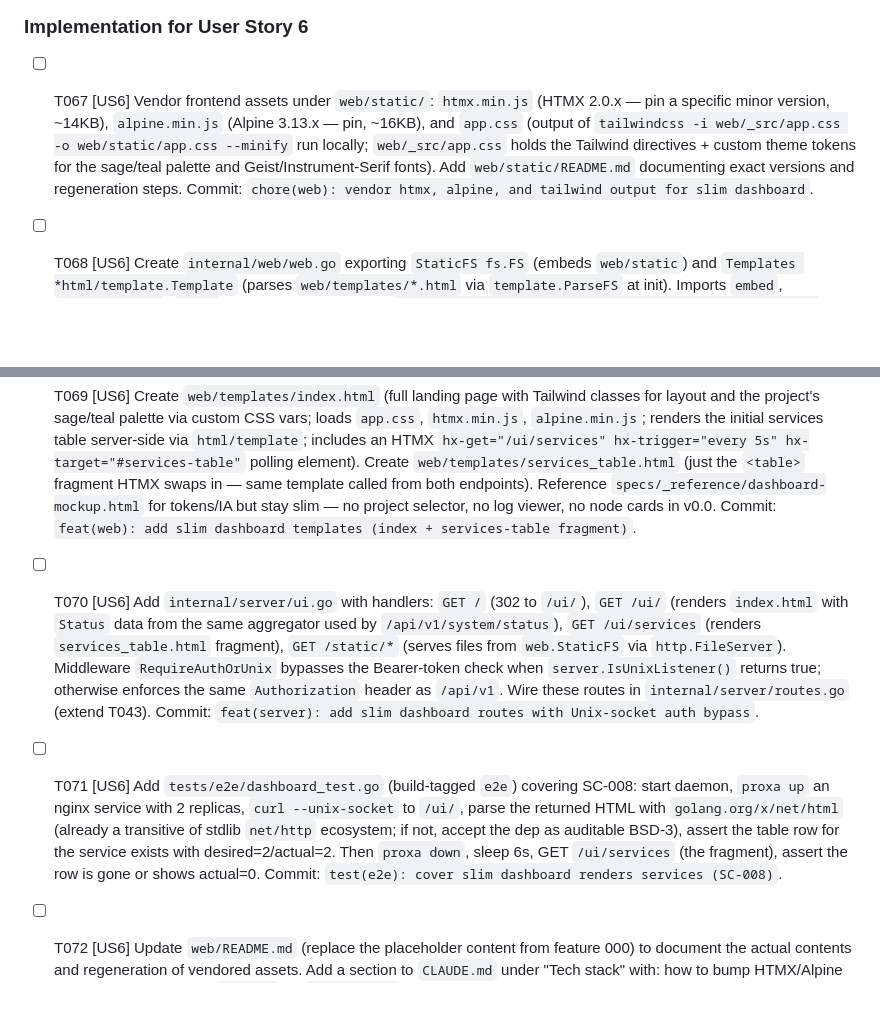
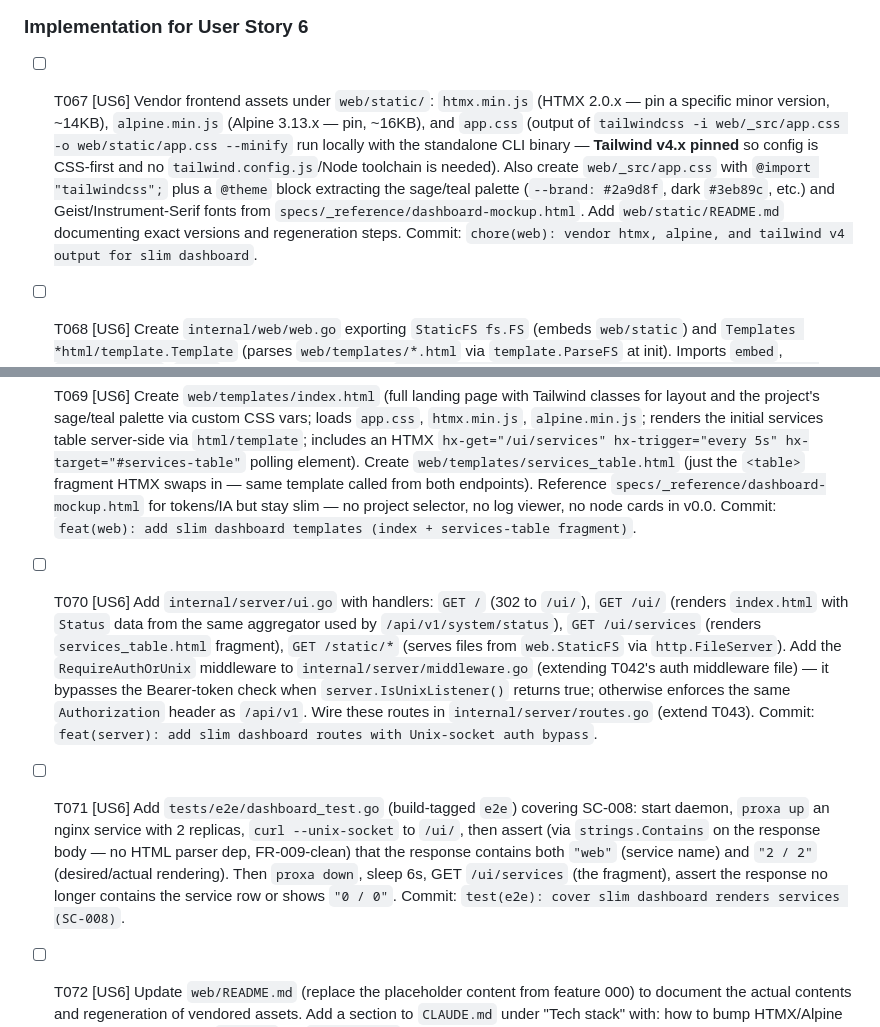
Before and after one commit to proxa-server/proxa, a Markdown page: specs/001-core-loop/tasks.md, 2 parts joined by grey strips. GitHub-like rendering; blank space fills up the shorter version.

Commit message:
docs(spec): apply analyze re-run fixes F12–F15 (all LOW)
- F12: T070 specifies RequireAuthOrUnix lives in middleware.go (extends T042).
- F13: T067 pins Tailwind v4.x with CSS-first @theme config (no Node).
- F14: T067 explicitly creates web/_src/app.css with sage/teal palette
  extracted from specs/_reference/dashboard-mockup.html.
- F15: T071 uses strings.Contains for SC-008 assertion instead of
  pulling golang.org/x/net/html — keeps FR-009 strict (zero
  additional transitive deps for the dashboard e2e test).

Co-Authored-By: Claude Opus 4.7 (1M context) <noreply@anthropic.com>

```diff
--- a/specs/001-core-loop/tasks.md
+++ b/specs/001-core-loop/tasks.md
@@ -295,15 +295,15 @@ One commit per task. Message format: `<type>(<scope>): <description>`.
 
 ### Implementation for User Story 6
 
-- [ ] T067 [US6] Vendor frontend assets under `web/static/`: `htmx.min.js` (HTMX 2.0.x — pin a specific minor version, ~14KB), `alpine.min.js` (Alpine 3.13.x — pin, ~16KB), and `app.css` (output of `tailwindcss -i web/_src/app.css -o web/static/app.css --minify` run locally; `web/_src/app.css` holds the Tailwind directives + custom theme tokens for the sage/teal palette and Geist/Instrument-Serif fonts). Add `web/static/README.md` documenting exact versions and regeneration steps. Commit: `chore(web): vendor htmx, alpine, and tailwind output for slim dashboard`.
+- [ ] T067 [US6] Vendor frontend assets under `web/static/`: `htmx.min.js` (HTMX 2.0.x — pin a specific minor version, ~14KB), `alpine.min.js` (Alpine 3.13.x — pin, ~16KB), and `app.css` (output of `tailwindcss -i web/_src/app.css -o web/static/app.css --minify` run locally with the standalone CLI binary — **Tailwind v4.x pinned** so config is CSS-first and no `tailwind.config.js`/Node toolchain is needed). Also create `web/_src/app.css` with `@import "tailwindcss";` plus a `@theme` block extracting the sage/teal palette (`--brand: #2a9d8f`, dark `#3eb89c`, etc.) and Geist/Instrument-Serif fonts from `specs/_reference/dashboard-mockup.html`. Add `web/static/README.md` documenting exact versions and regeneration steps. Commit: `chore(web): vendor htmx, alpine, and tailwind v4 output for slim dashboard`.
 
 - [ ] T068 [US6] Create `internal/web/web.go` exporting `StaticFS fs.FS` (embeds `web/static`) and `Templates *html/template.Template` (parses `web/templates/*.html` via `template.ParseFS` at init). Imports `embed`, `html/template`, `io/fs` from stdlib only. Commit: `feat(web): add go:embed wrapper for static assets and templates`.
 
 - [ ] T069 [US6] Create `web/templates/index.html` (full landing page with Tailwind classes for layout and the project's sage/teal palette via custom CSS vars; loads `app.css`, `htmx.min.js`, `alpine.min.js`; renders the initial services table server-side via `html/template`; includes an HTMX `hx-get="/ui/services" hx-trigger="every 5s" hx-target="#services-table"` polling element). Create `web/templates/services_table.html` (just the `<table>` fragment HTMX swaps in — same template called from both endpoints). Reference `specs/_reference/dashboard-mockup.html` for tokens/IA but stay slim — no project selector, no log viewer, no node cards in v0.0. Commit: `feat(web): add slim dashboard templates (index + services-table fragment)`.
 
-- [ ] T070 [US6] Add `internal/server/ui.go` with handlers: `GET /` (302 to `/ui/`), `GET /ui/` (renders `index.html` with `Status` data from the same aggregator used by `/api/v1/system/status`), `GET /ui/services` (renders `services_table.html` fragment), `GET /static/*` (serves files from `web.StaticFS` via `http.FileServer`). Middleware `RequireAuthOrUnix` bypasses the Bearer-token check when `server.IsUnixListener()` returns true; otherwise enforces the same `Authorization` header as `/api/v1`. Wire these routes in `internal/server/routes.go` (extend T043). Commit: `feat(server): add slim dashboard routes with Unix-socket auth bypass`.
+- [ ] T070 [US6] Add `internal/server/ui.go` with handlers: `GET /` (302 to `/ui/`), `GET /ui/` (renders `index.html` with `Status` data from the same aggregator used by `/api/v1/system/status`), `GET /ui/services` (renders `services_table.html` fragment), `GET /static/*` (serves files from `web.StaticFS` via `http.FileServer`). Add the `RequireAuthOrUnix` middleware to `internal/server/middleware.go` (extending T042's auth middleware file) — it bypasses the Bearer-token check when `server.IsUnixListener()` returns true; otherwise enforces the same `Authorization` header as `/api/v1`. Wire these routes in `internal/server/routes.go` (extend T043). Commit: `feat(server): add slim dashboard routes with Unix-socket auth bypass`.
 
-- [ ] T071 [US6] Add `tests/e2e/dashboard_test.go` (build-tagged `e2e`) covering SC-008: start daemon, `proxa up` an nginx service with 2 replicas, `curl --unix-socket` to `/ui/`, parse the returned HTML with `golang.org/x/net/html` (already a transitive of stdlib `net/http` ecosystem; if not, accept the dep as auditable BSD-3), assert the table row for the service exists with desired=2/actual=2. Then `proxa down`, sleep 6s, GET `/ui/services` (the fragment), assert the row is gone or shows actual=0. Commit: `test(e2e): cover slim dashboard renders services (SC-008)`.
+- [ ] T071 [US6] Add `tests/e2e/dashboard_test.go` (build-tagged `e2e`) covering SC-008: start daemon, `proxa up` an nginx service with 2 replicas, `curl --unix-socket` to `/ui/`, then assert (via `strings.Contains` on the response body — no HTML parser dep, FR-009-clean) that the response contains both `"web"` (service name) and `"2 / 2"` (desired/actual rendering). Then `proxa down`, sleep 6s, GET `/ui/services` (the fragment), assert the response no longer contains the service row or shows `"0 / 0"`. Commit: `test(e2e): cover slim dashboard renders services (SC-008)`.
 
 - [ ] T072 [US6] Update `web/README.md` (replace the placeholder content from feature 000) to document the actual contents and regeneration of vendored assets. Add a section to `CLAUDE.md` under "Tech stack" with: how to bump HTMX/Alpine pins, how to regenerate `app.css` via `tailwindcss` standalone CLI (one-shot, never in CI), and a note that the slim v0.0 dashboard intentionally has no login form. Commit: `docs(web): document slim dashboard assets and regeneration`.
 
```
